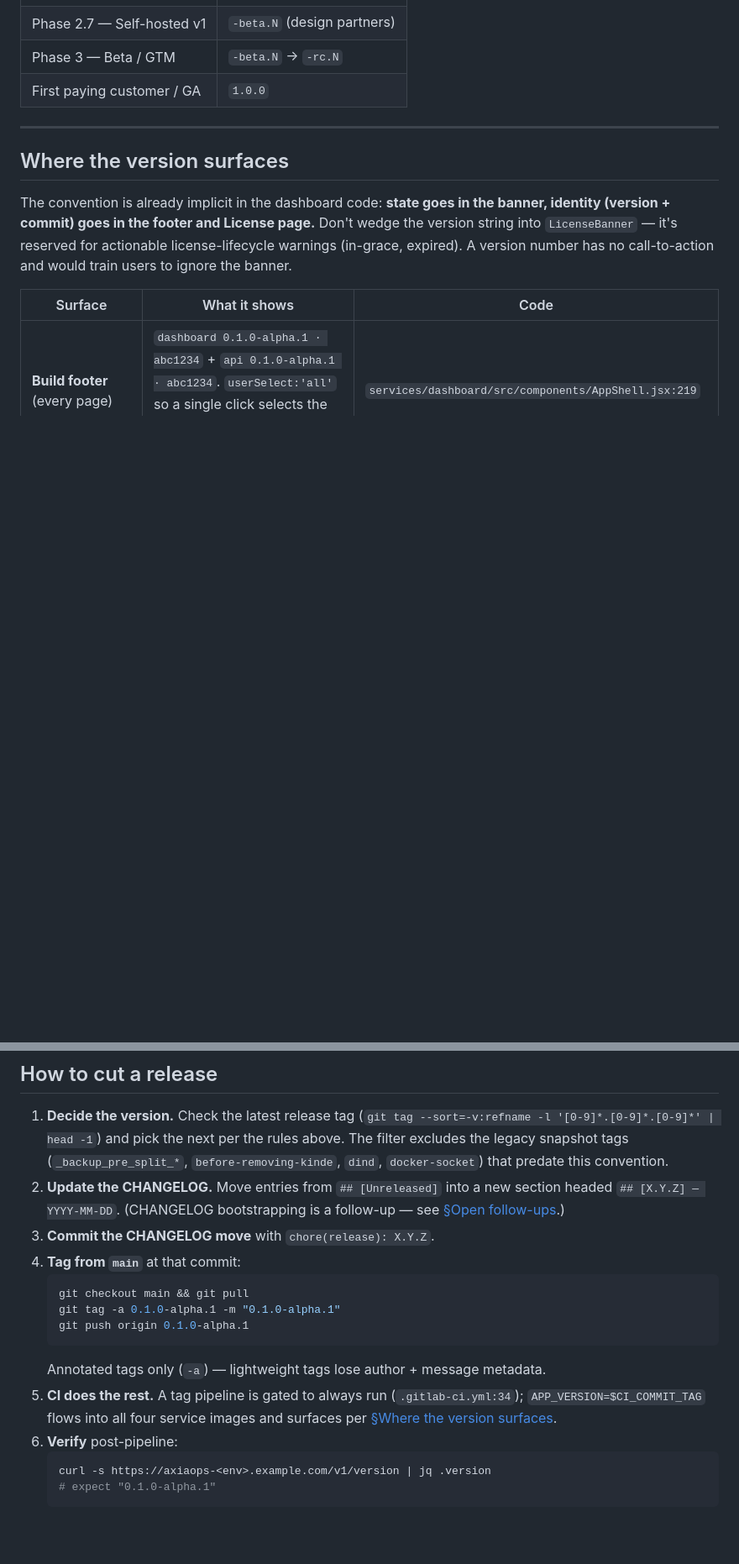
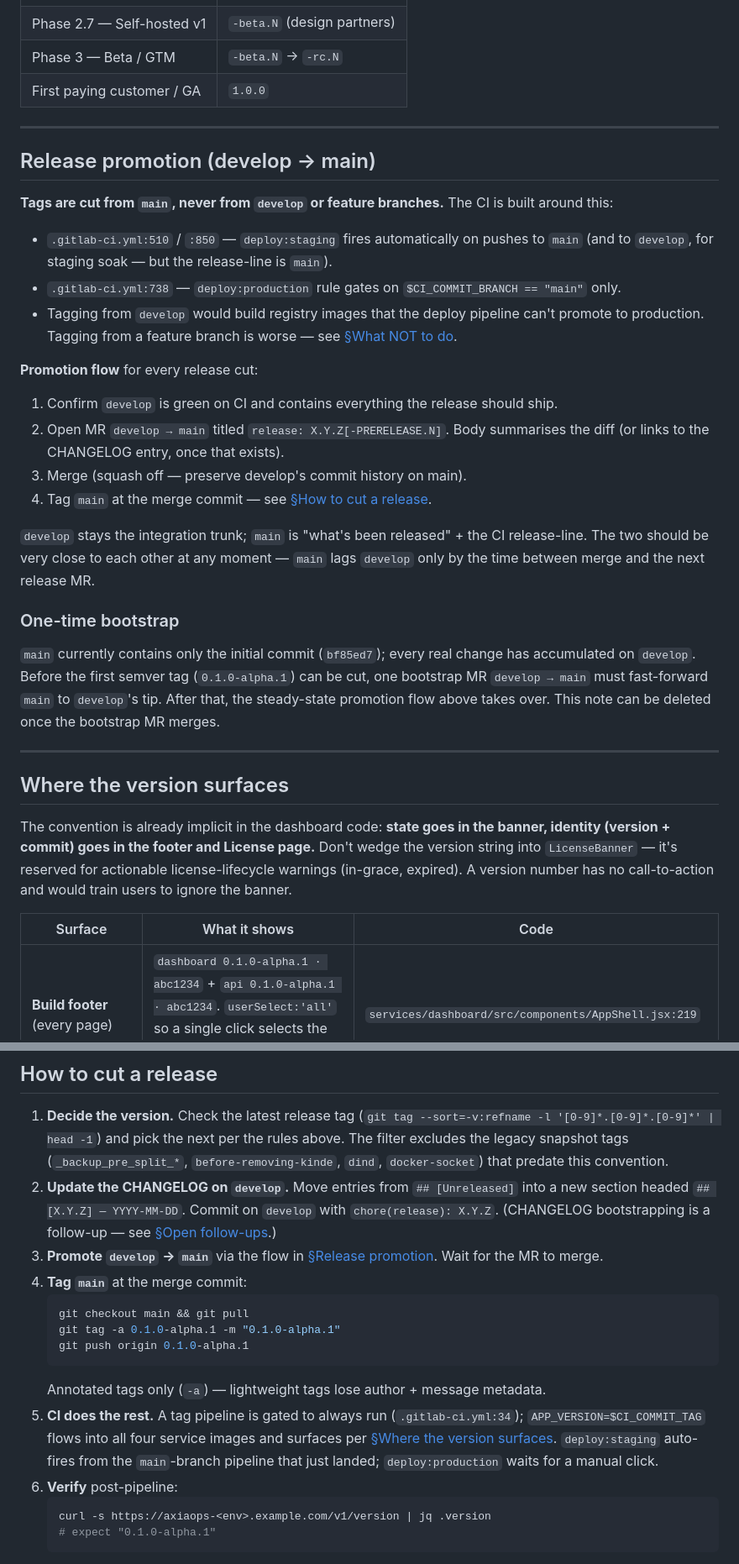
Before and after one commit to ahmd-soliman/axiaops, a Markdown page: docs/versioning.md, 2 parts joined by grey strips. Shown at 84% size. Rendered like a GitHub page; blank space fills up the shorter version.

Commit message:
docs(versioning): enforce develop→main promotion flow for release tags
Tags must be cut from main only. The CI gates on this: deploy:staging
auto-fires from main (line 510/850), and deploy:production requires
$CI_COMMIT_BRANCH == "main" (line 738). Tagging develop would build
unpromotable images. Added the steady-state promotion flow (MR, merge,
tag) and a one-time bootstrap note for the imminent main seeding.

````diff
--- a/docs/versioning.md
+++ b/docs/versioning.md
@@ -67,6 +67,29 @@ Rough correlation (not a contract):
 
 ---
 
+## Release promotion (develop → main)
+
+**Tags are cut from `main`, never from `develop` or feature branches.** The CI is built around this:
+
+- `.gitlab-ci.yml:510` / `:850` — `deploy:staging` fires automatically on pushes to `main` (and to `develop`, for staging soak — but the release-line is `main`).
+- `.gitlab-ci.yml:738` — `deploy:production` rule gates on `$CI_COMMIT_BRANCH == "main"` only.
+- Tagging from `develop` would build registry images that the deploy pipeline can't promote to production. Tagging from a feature branch is worse — see [§What NOT to do](#what-not-to-do).
+
+**Promotion flow** for every release cut:
+
+1. Confirm `develop` is green on CI and contains everything the release should ship.
+2. Open MR `develop → main` titled `release: X.Y.Z[-PRERELEASE.N]`. Body summarises the diff (or links to the CHANGELOG entry, once that exists).
+3. Merge (squash off — preserve develop's commit history on main).
+4. Tag `main` at the merge commit — see [§How to cut a release](#how-to-cut-a-release).
+
+`develop` stays the integration trunk; `main` is "what's been released" + the CI release-line. The two should be very close to each other at any moment — `main` lags `develop` only by the time between merge and the next release MR.
+
+### One-time bootstrap
+
+`main` currently contains only the initial commit (`bf85ed7`); every real change has accumulated on `develop`. Before the first semver tag (`0.1.0-alpha.1`) can be cut, one bootstrap MR `develop → main` must fast-forward `main` to `develop`'s tip. After that, the steady-state promotion flow above takes over. This note can be deleted once the bootstrap MR merges.
+
+---
+
 ## Where the version surfaces
 
 The convention is already implicit in the dashboard code: **state goes in the banner, identity (version + commit) goes in the footer and License page.** Don't wedge the version string into `LicenseBanner` — it's reserved for actionable license-lifecycle warnings (in-grace, expired). A version number has no call-to-action and would train users to ignore the banner.
@@ -83,16 +106,16 @@ The convention is already implicit in the dashboard code: **state goes in the ba
 ## How to cut a release
 
 1. **Decide the version.** Check the latest release tag (`git tag --sort=-v:refname -l '[0-9]*.[0-9]*.[0-9]*' | head -1`) and pick the next per the rules above. The filter excludes the legacy snapshot tags (`_backup_pre_split_*`, `before-removing-kinde`, `dind`, `docker-socket`) that predate this convention.
-2. **Update the CHANGELOG.** Move entries from `## [Unreleased]` into a new section headed `## [X.Y.Z] — YYYY-MM-DD`. (CHANGELOG bootstrapping is a follow-up — see [§Open follow-ups](#open-follow-ups).)
-3. **Commit the CHANGELOG move** with `chore(release): X.Y.Z`.
-4. **Tag from `main`** at that commit:
+2. **Update the CHANGELOG on `develop`.** Move entries from `## [Unreleased]` into a new section headed `## [X.Y.Z] — YYYY-MM-DD`. Commit on `develop` with `chore(release): X.Y.Z`. (CHANGELOG bootstrapping is a follow-up — see [§Open follow-ups](#open-follow-ups).)
+3. **Promote `develop` → `main`** via the flow in [§Release promotion](#release-promotion-develop--main). Wait for the MR to merge.
+4. **Tag `main`** at the merge commit:
    ```bash
    git checkout main && git pull
    git tag -a 0.1.0-alpha.1 -m "0.1.0-alpha.1"
    git push origin 0.1.0-alpha.1
    ```
    Annotated tags only (`-a`) — lightweight tags lose author + message metadata.
-5. **CI does the rest.** A tag pipeline is gated to always run (`.gitlab-ci.yml:34`); `APP_VERSION=$CI_COMMIT_TAG` flows into all four service images and surfaces per [§Where the version surfaces](#where-the-version-surfaces).
+5. **CI does the rest.** A tag pipeline is gated to always run (`.gitlab-ci.yml:34`); `APP_VERSION=$CI_COMMIT_TAG` flows into all four service images and surfaces per [§Where the version surfaces](#where-the-version-surfaces). `deploy:staging` auto-fires from the `main`-branch pipeline that just landed; `deploy:production` waits for a manual click.
 6. **Verify** post-pipeline:
    ```bash
    curl -s https://axiaops-<env>.example.com/v1/version | jq .version
````
Also changed, not shown: other parts of docs/versioning.md (+1 -1 lines).
